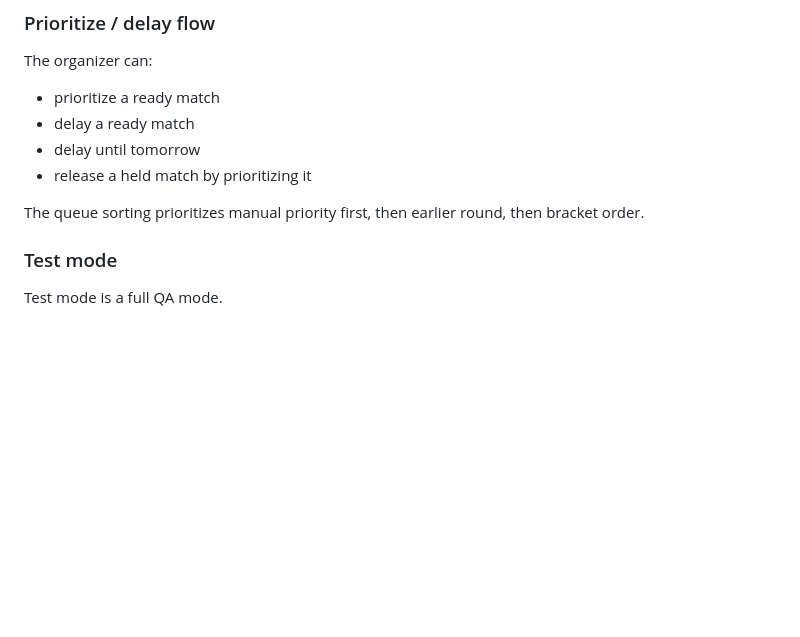
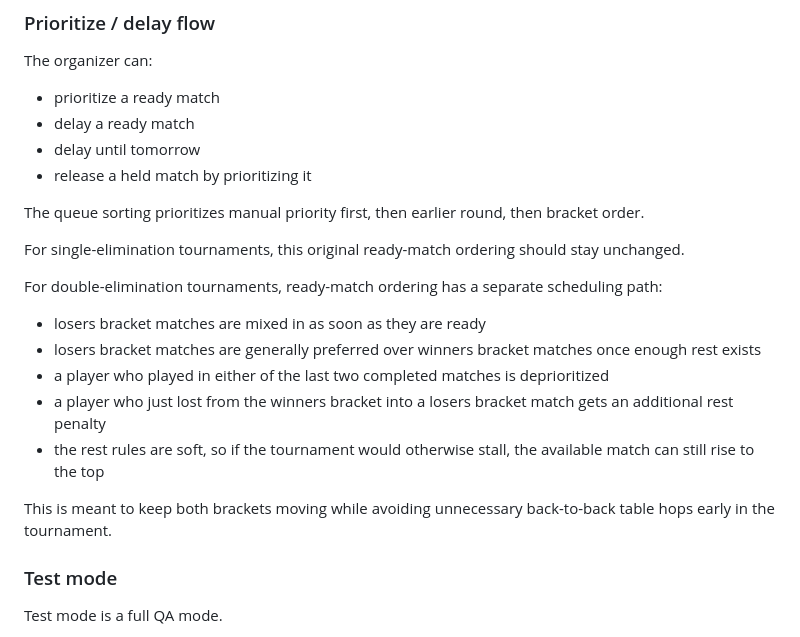
Before and after one commit to BBuisson188/bracket, a Markdown page: HANDOFF.md, the part around one of its changes. Drawn GitHub-style; blank space fills up the shorter version.

```diff
--- a/HANDOFF.md
+++ b/HANDOFF.md
@@ -298,6 +321,18 @@ The organizer can:
 
 The queue sorting prioritizes manual priority first, then earlier round, then bracket order.
 
+For single-elimination tournaments, this original ready-match ordering should stay unchanged.
+
+For double-elimination tournaments, ready-match ordering has a separate scheduling path:
+
+- losers bracket matches are mixed in as soon as they are ready
+- losers bracket matches are generally preferred over winners bracket matches once enough rest exists
+- a player who played in either of the last two completed matches is deprioritized
+- a player who just lost from the winners bracket into a losers bracket match gets an additional rest penalty
+- the rest rules are soft, so if the tournament would otherwise stall, the available match can still rise to the top
+
+This is meant to keep both brackets moving while avoiding unnecessary back-to-back table hops early in the tournament.
+
 ### Test mode
 
 Test mode is a full QA mode.
```
Also changed, not shown: other parts of HANDOFF.md (+32 -2 lines).
